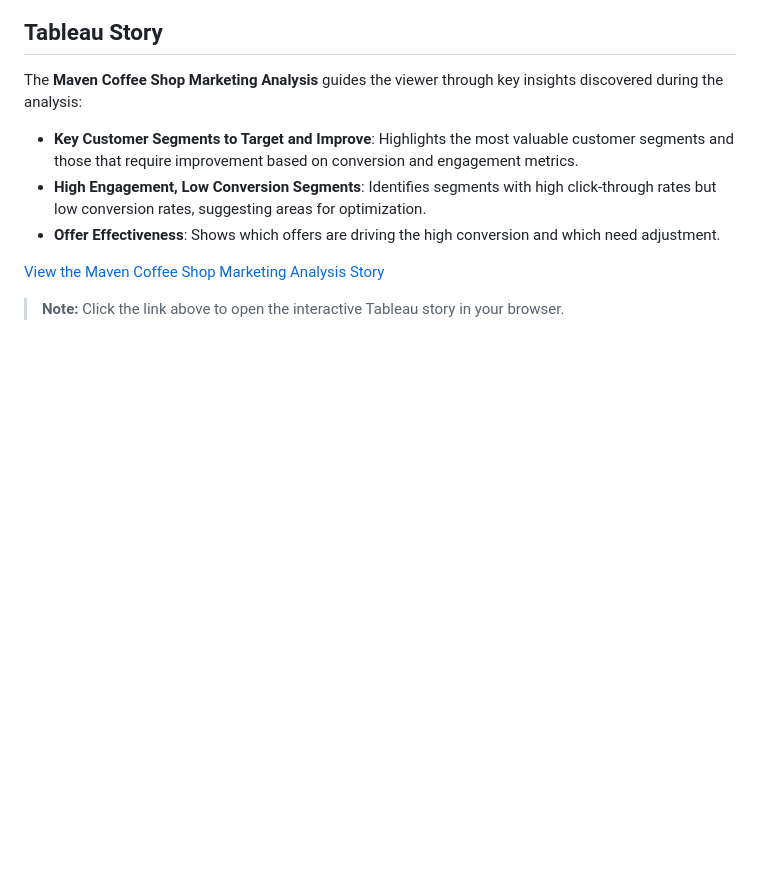
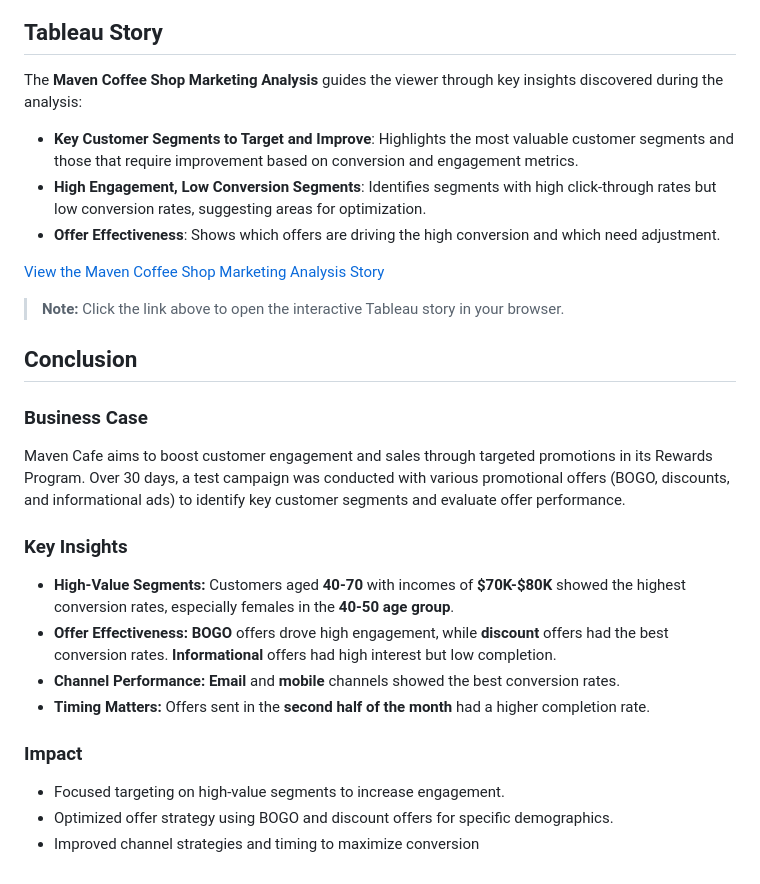
Before and after one commit to Maharshi-joshi/Coffee-Shop-Marketing-Analysis, a Markdown page: README.md, the part around the change. Rendered like a GitHub page; blank space fills up the shorter version.

```diff
--- a/README.md
+++ b/README.md
@@ -47,3 +47,23 @@ The **Maven Coffee Shop Marketing Analysis** guides the viewer through key insig
 [View the Maven Coffee Shop Marketing Analysis Story](https://Maharshi-joshi.github.io/Coffee-Shop-Marketing-Analysis/)
 
 > **Note:** Click the link above to open the interactive Tableau story in your browser.
+
+
+## Conclusion
+
+### Business Case
+
+Maven Cafe aims to boost customer engagement and sales through targeted promotions in its Rewards Program. Over 30 days, a test campaign was conducted with various promotional offers (BOGO, discounts, and informational ads) to identify key customer segments and evaluate offer performance.
+
+### Key Insights
+
+- **High-Value Segments:** Customers aged **40-70** with incomes of **$70K-$80K** showed the highest conversion rates, especially females in the **40-50 age group**.
+- **Offer Effectiveness:** **BOGO** offers drove high engagement, while **discount** offers had the best conversion rates. **Informational** offers had high interest but low completion.
+- **Channel Performance:** **Email** and **mobile** channels showed the best conversion rates.
+- **Timing Matters:** Offers sent in the **second half of the month** had a higher completion rate.
+
+### Impact
+
+- Focused targeting on high-value segments to increase engagement.
+- Optimized offer strategy using BOGO and discount offers for specific demographics.
+- Improved channel strategies and timing to maximize conversion
```
